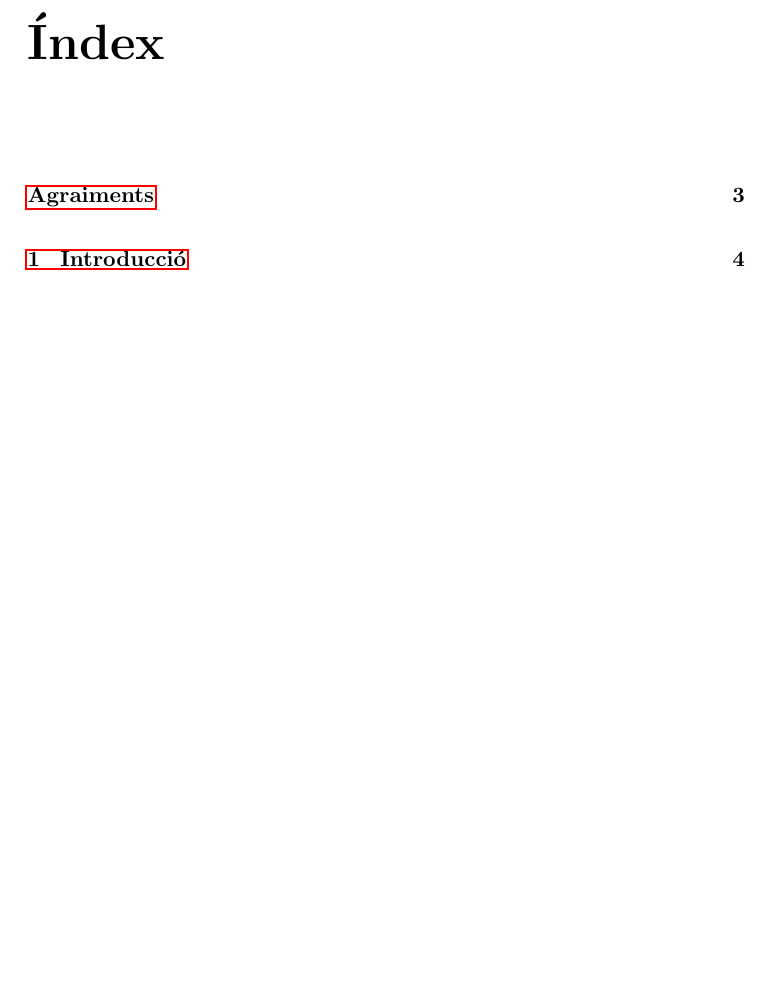
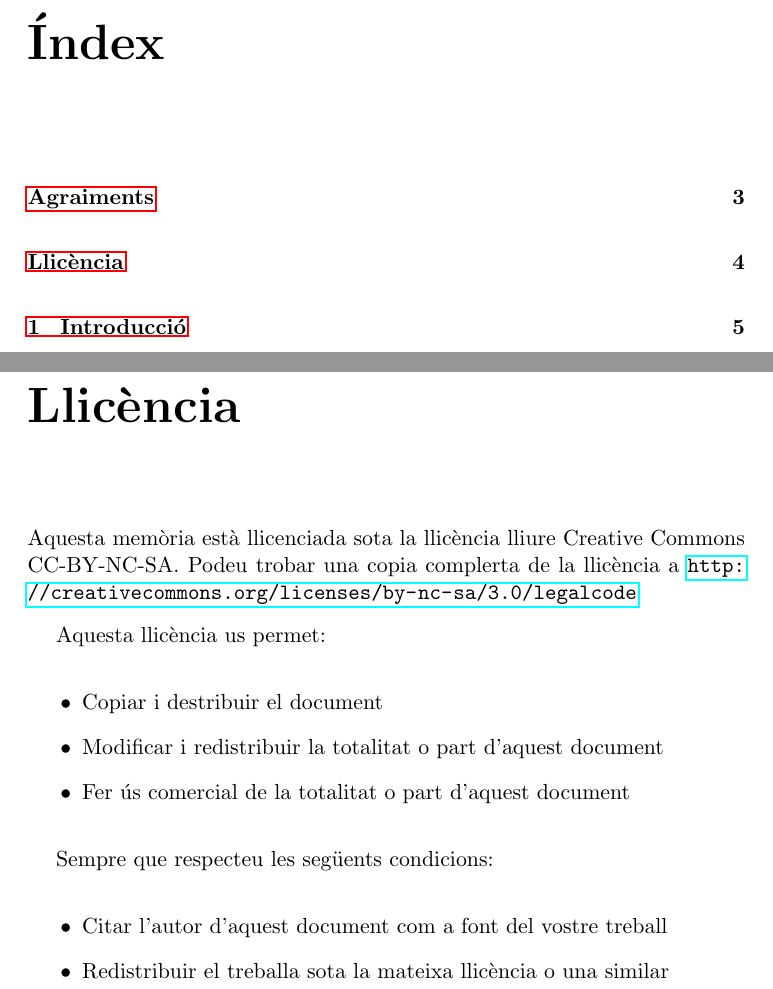
Before and after one commit to pokoli/memory, a LaTeX document (memoria.tex, which reads llicencia.tex): part of page 2 of 25 before the commit and two parts of pages 2 and 5 of 26 after it, the two joined at a grey line, cut so that both start at the same text, the shorter picture padded with empty space. Compiled offline with pdfLaTeX.

Commit message:
Nova secció llicència

```diff
--- /dev/null
+++ b/llicencia.tex
@@ -0,0 +1,19 @@
+\chapter*{Llicència}
+\addcontentsline{toc}{chapter}{Llicència}
+
+Aquesta memòria està llicenciada sota la llicència lliure Creative Commons CC-BY-NC-SA. Podeu trobar una copia complerta de la llicència a \url{http://creativecommons.org/licenses/by-nc-sa/3.0/legalcode}
+
+Aquesta llicència us permet:
+
+\begin{itemize}
+    \item{Copiar i destribuir el document}
+    \item{Modificar i redistribuir la totalitat o part d'aquest document}
+    \item{Fer ús comercial de la totalitat o part d'aquest document}
+\end{itemize}
+
+Sempre que respecteu les següents condicions:
+
+\begin{itemize}
+    \item{Citar l'autor d'aquest document com a font del vostre treball}
+    \item{Redistribuir el treballa sota la mateixa llicència o una similar}
+\end{itemize}
```
Also changed, not shown: memoria.tex (+1 -1 lines).
